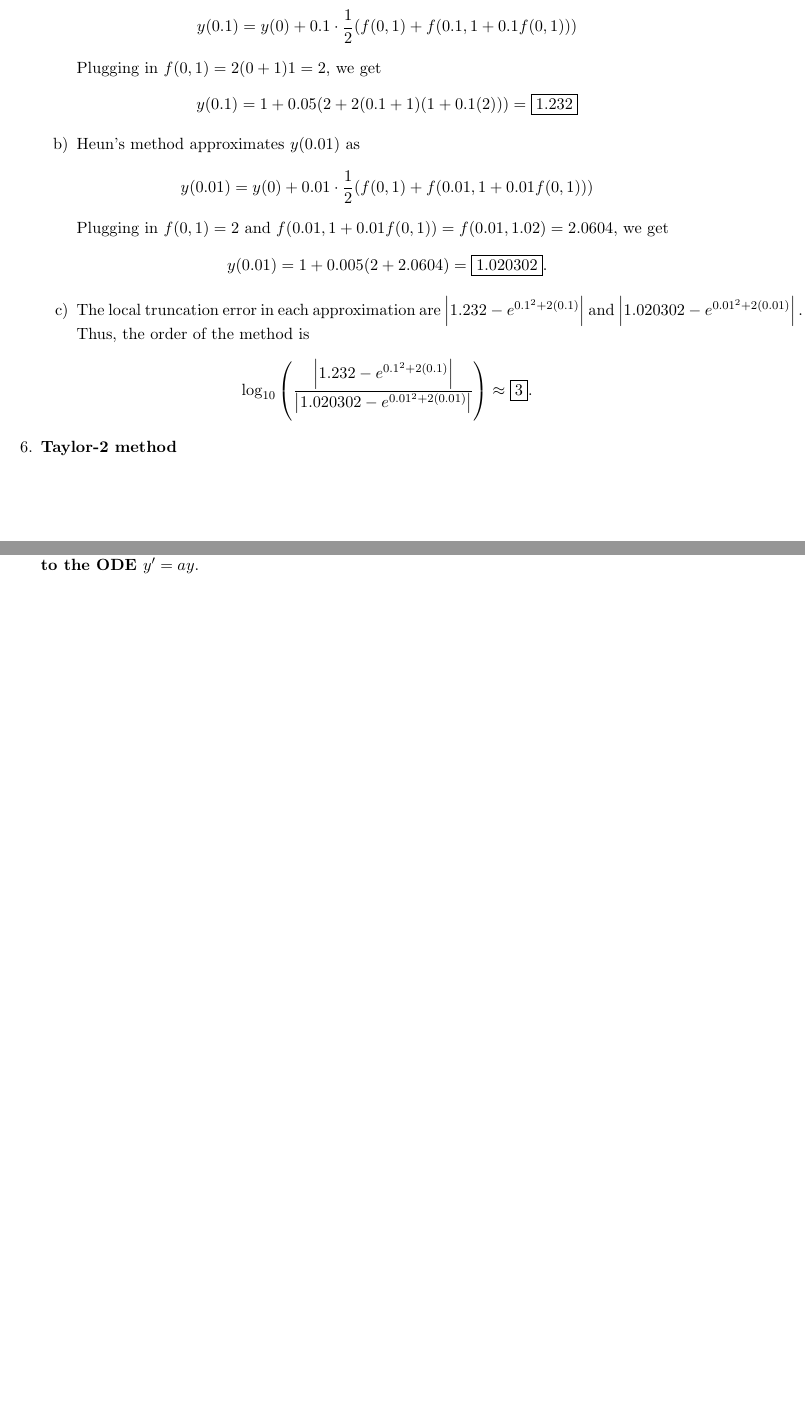
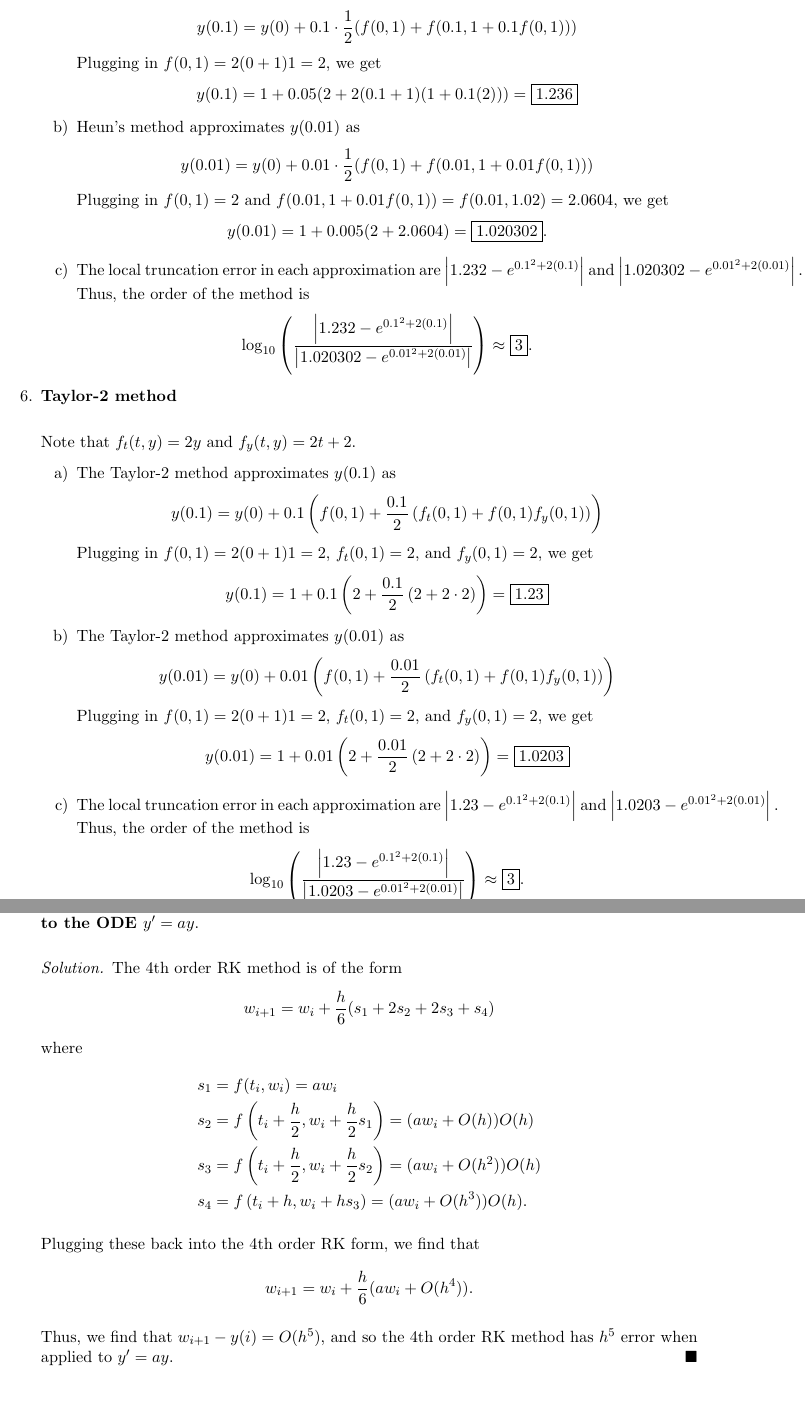
Before and after one commit to dyang5/MATH-66, a LaTeX document (M66_HW4.tex): two parts of pages 4 and 6 of 6 before the commit and two parts of pages 5 and 7 of 7 after it, joined at a grey line, cut so that both start at the same text. Compiled offline with pdfLaTeX.

Commit message:
HW4 done.

```diff
--- a/M66_HW4.tex
+++ b/M66_HW4.tex
@@ -124,9 +145,11 @@
+    \end{enumerate}
+
     \item \textbf{Explicit trapezoid method (Heun's Method)}
 
     \begin{enumerate}[a)]
         \item Heun's method approximates $y(0.1)$ as \begin{align*} y(0.1) &= y(0) + 0.1\cdot\frac{1}{2}(f(0, 1) + f(0.1, 1 + 0.1f(0, 1))) \end{align*}
         Plugging in $f(0, 1) = 2(0+1)1 = 2$, we get
-        \begin{align*} y(0.1) &= 1 + 0.05(2 + 2(0.1 + 1)(1 + 0.1(2))) = \boxed{1.232}\end{align*}
+        \begin{align*} y(0.1) &= 1 + 0.05(2 + 2(0.1 + 1)(1 + 0.1(2))) = \boxed{1.236}\end{align*}
         \item Heun's method approximates $y(0.01)$ as \begin{align*} y(0.01) &= y(0) + 0.01\cdot\frac{1}{2}(f(0, 1) + f(0.01, 1 + 0.01f(0, 1))) \end{align*}
         Plugging in $f(0, 1) = 2$ and $f(0.01, 1 + 0.01f(0,1)) = f(0.01,  1.02) = 2.0604$, we get
         \begin{align*} y(0.01) &= 1 + 0.005(2 + 2.0604) = \boxed{1.020302}.  \end{align*}
@@ -134,7 +157,22 @@
          Thus, the order of the method is \[ \log_{10} \left( \frac{\left|1.232 - e^{0.1^2 + 2(0.1)}\right|}{\left|1.020302 - e^{0.01^2 + 2(0.01)} \right|} \right) \approx \boxed{3}. \]
     \end{enumerate}
 
-    \item \textbf{Taylor-2 method}
+    \item \textbf{Taylor-2 method} \\
+
+    Note that $f_t(t, y) = 2y$ and $f_y(t, y) = 2t + 2.$
+    \begin{enumerate}[a)]
+        \item The Taylor-2 method approximates $y(0.1)$ as
+        \begin{align*} y(0.1) &= y(0) + 0.1\left(f(0, 1) + \frac{0.1}{2}\left(f_t(0, 1) + f(0, 1)f_y(0, 1)\right)\right) \end{align*}
+        Plugging in $f(0, 1) = 2(0+1)1 = 2$, $f_t(0, 1) = 2$, and $f_y(0, 1) = 2$, we get
+        \begin{align*} y(0.1) &= 1 + 0.1\left(2 + \frac{0.1}{2}\left(2 + 2 \cdot 2\right)\right) = \boxed{1.23}\end{align*}
+        \item The Taylor-2 method approximates $y(0.01)$ as
+        \begin{align*} y(0.01) &= y(0) + 0.01\left(f(0, 1) + \frac{0.01}{2}\left(f_t(0, 1) + f(0, 1)f_y(0, 1)\right)\right) \end{align*}
+        Plugging in $f(0, 1) = 2(0+1)1 = 2$, $f_t(0, 1) = 2$, and $f_y(0, 1) = 2$, we get
+        \begin{align*} y(0.01) &= 1 + 0.01\left(2 + \frac{0.01}{2}\left(2 + 2 \cdot 2\right)\right) = \boxed{1.0203}\end{align*}
+
+        \item The local truncation error in each approximation are $\left|1.23 - e^{0.1^2 + 2(0.1)}\right|$ and $\left|1.0203 - e^{0.01^2 + 2(0.01)} \right|.$
+         Thus, the order of the method is \[ \log_{10} \left( \frac{\left|1.23 - e^{0.1^2 + 2(0.1)}\right|}{\left|1.0203 - e^{0.01^2 + 2(0.01)} \right|} \right) \approx \boxed{3}. \]
+    \end{enumerate}
 
     \newpage
 
@@ -199,6 +237,22 @@
     \newpage
 
     \item \textbf{Show that the 4th order RK method $(\text{Eq } 6.50, \, \text{page } 330)$ has $h^5$ error when applied to the ODE $y'=ay.$}
+
+    \begin{solution}
+    The 4th order RK method is of the form
+    \[ w_{i+1} = w_i + \frac{h}{6}(s_1 + 2s_2 + 2s_3 + s_4) \]
+    where \begin{align*}
+    s_1 &= f(t_i, w_i) = aw_i \\
+    s_2 &= f\left(t_i+\frac{h}{2}, w_i + \frac{h}{2}s_1\right) = (aw_i + O(h))O(h)\\
+    s_3 &= f\left(t_i+\frac{h}{2}, w_i + \frac{h}{2}s_2\right) = (aw_i + O(h^2))O(h)\\
+    s_4 &= f\left(t_i+ h, w_i + hs_3\right) = (aw_i + O(h^3))O(h).
+    \end{align*}
+
+    Plugging these back into the 4th order RK form, we find that
+    \[w_{i+1} = w_i + \frac{h}{6}(aw_i + O(h^4)).\]
+
+    Thus, we find that $w_{i+1} - y(i) = O(h^5)$, and so the 4th order RK method has $h^5$ error when applied to $y' = ay$.
+    \end{solution}
 \end{enumerate}
 
 \end{document}
```
Also changed, not shown: M66_HW4.pdf, M66_HW4.tex (21 more changed lines).
